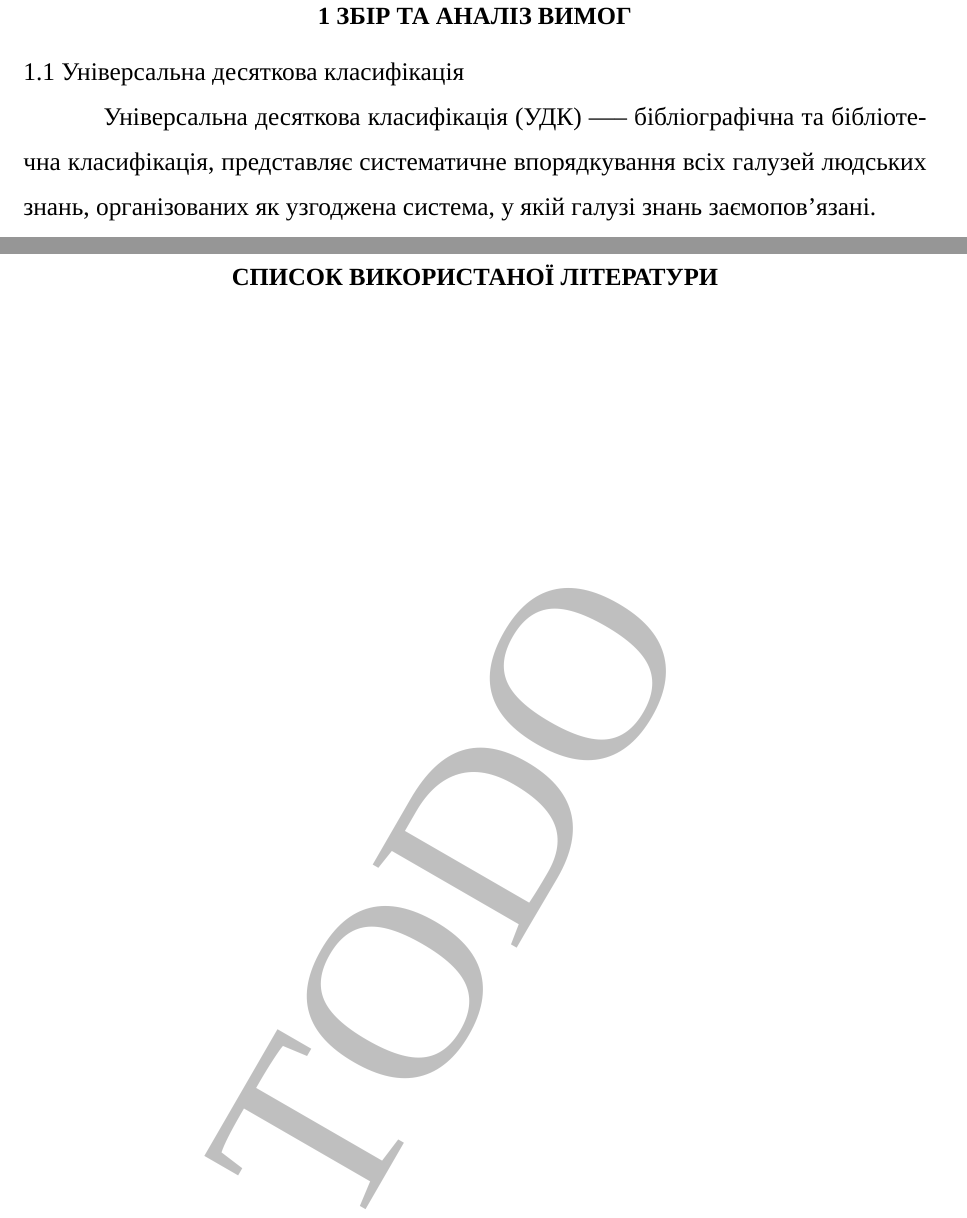
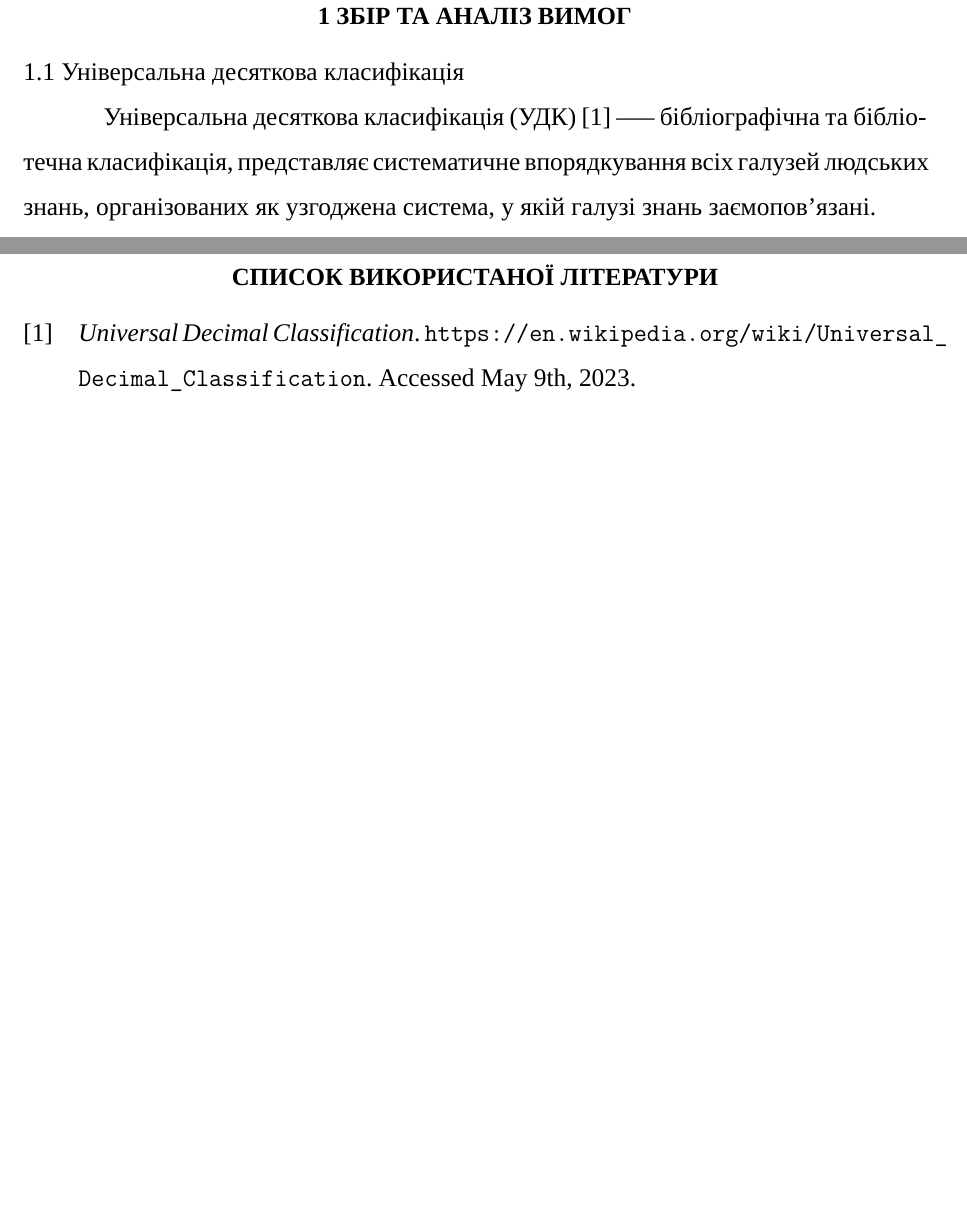
Before and after one commit to dazzlemon/diploma, a LaTeX document (doc/zapiska.tex, which reads doc/zapiska.bib): two parts of pages 8 and 17 of 18, joined at a grey line, cut so that both start at the same text, the shorter picture padded with empty space. Compiled offline with XeLaTeX; a missing font is replaced by an installed copy or a similar font.

Commit message:
proper bibliography

```diff
--- /dev/null
+++ b/doc/zapiska.bib
@@ -0,0 +4,3 @@
+		{\url{https://en.wikipedia.org/wiki/Universal_Decimal_Classification}},
+	note = "Accessed May 9th, 2023"
+}
--- a/doc/zapiska.tex
+++ b/doc/zapiska.tex
@@ -12,6 +12,11 @@
 \usepackage{tabularx}
 \usepackage[hidelinks]{hyperref}
 \usepackage{textcase}
+\usepackage{url}
+\usepackage{csquotes}
+
+\usepackage[style=numeric]{biblatex}
+\addbibresource{zapiska.bib}
 
 % TODO: make section uppercase in embedded links
 
@@ -140,7 +145,7 @@
   \section{ЗБІР ТА АНАЛІЗ ВИМОГ}
 
   \subsection{Універсальна десяткова класифікація}
-  Універсальна десяткова класифікація (УДК) —--
+  Універсальна десяткова класифікація (УДК) \cite{udc_wiki} —--
   бібліографічна та бібліотечна класифікація,
   представляє систематичне впорядкування всіх галузей людських знань,
   організованих як узгоджена система,
@@ -308,8 +313,7 @@
   \unnumberedSection{ЗАГАЛЬНІ ВИСНОВКИ ТА РЕКОМЕНДАЦІЇ}
   \BgThispage
 
-  \unnumberedSection{СПИСОК ВИКОРИСТАНОЇ ЛІТЕРАТУРИ}
-  \BgThispage
+  \printbibliography[heading=bibintoc, title=СПИСОК ВИКОРИСТАНОЇ ЛІТЕРАТУРИ]
 
   \unnumberedSection{ДОДАТКИ}
   \BgThispage
```
Also changed, not shown: doc/bib.bbl (added), doc/zapiska.bbl (added), doc/zapiska.bib.bbl (added), doc/zapiska.bib (3 more changed lines), 5 other files.
